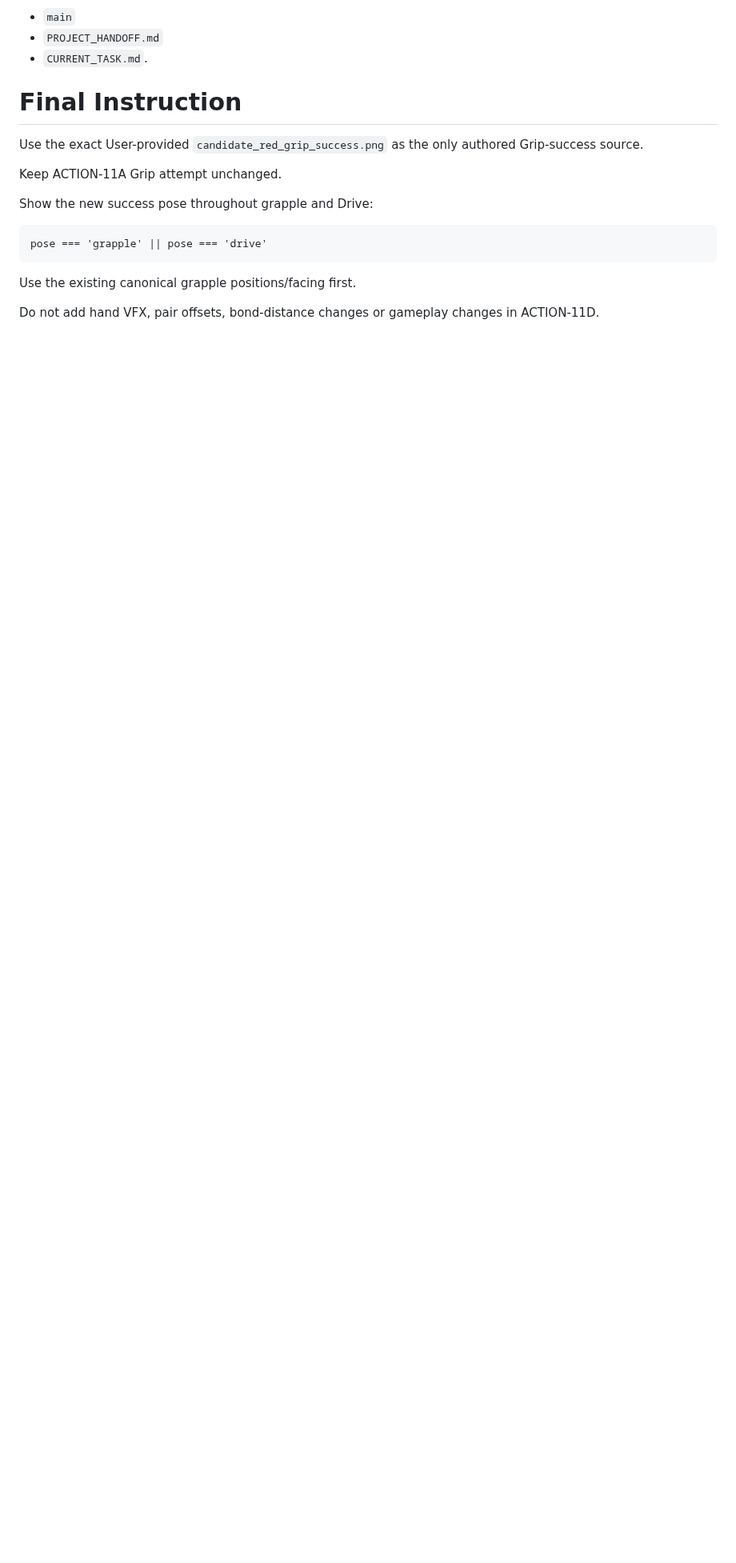
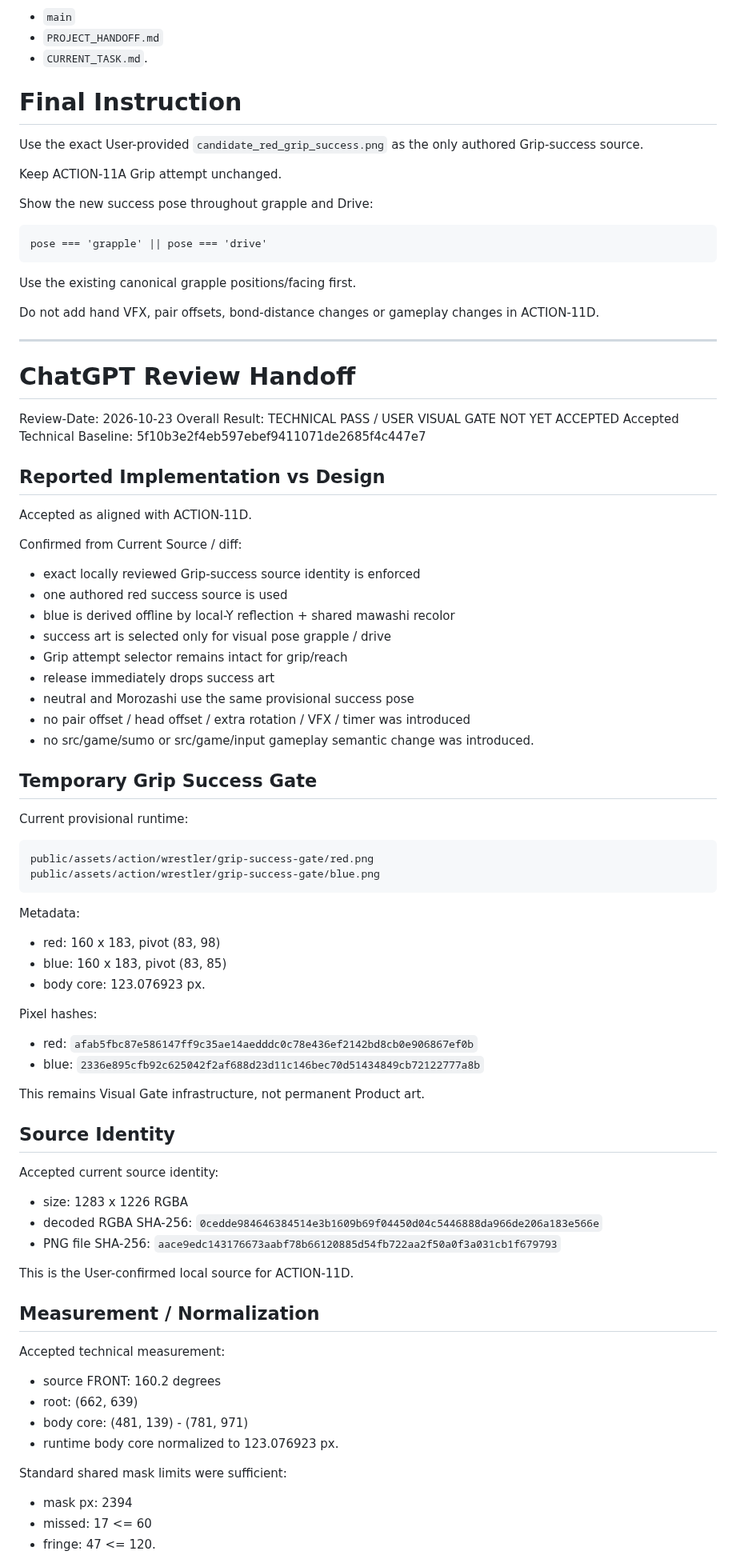
Before and after one commit to usuki-k/SumoSim, a Markdown page: docs/agent_handoff/CURRENT_TASK.md, the part around one of its changes. Shown at 80% size. Drawn GitHub-style; blank space fills up the shorter version.

Commit message:
docs(agent): review grip success visual gate

````diff
--- a/docs/agent_handoff/CURRENT_TASK.md
+++ b/docs/agent_handoff/CURRENT_TASK.md
@@ -744,3 +744,80 @@ pose === 'grapple' || pose === 'drive'
 Use the existing canonical grapple positions/facing first.
 
 Do not add hand VFX, pair offsets, bond-distance changes or gameplay changes in ACTION-11D.
+
+
+---
+
+# ChatGPT Review Handoff
+
+Review-Date: 2026-10-23
+Overall Result: TECHNICAL PASS / USER VISUAL GATE NOT YET ACCEPTED
+Accepted Technical Baseline: 5f10b3e2f4eb597ebef9411071de2685f4c447e7
+
+## Reported Implementation vs Design
+
+Accepted as aligned with ACTION-11D.
+
+Confirmed from Current Source / diff:
+
+- exact locally reviewed Grip-success source identity is enforced
+- one authored red success source is used
+- blue is derived offline by local-Y reflection + shared mawashi recolor
+- success art is selected only for visual pose grapple / drive
+- Grip attempt selector remains intact for grip/reach
+- release immediately drops success art
+- neutral and Morozashi use the same provisional success pose
+- no pair offset / head offset / extra rotation / VFX / timer was introduced
+- no src/game/sumo or src/game/input gameplay semantic change was introduced.
+
+## Temporary Grip Success Gate
+
+Current provisional runtime:
+
+```
+public/assets/action/wrestler/grip-success-gate/red.png
+public/assets/action/wrestler/grip-success-gate/blue.png
+```
+
+Metadata:
+
+- red: 160 x 183, pivot (83, 98)
+- blue: 160 x 183, pivot (83, 85)
+- body core: 123.076923 px.
+
+Pixel hashes:
+
+- red:
+  `afab5fbc87e586147ff9c35ae14aedddc0c78e436ef2142bd8cb0e906867ef0b`
+- blue:
+  `2336e895cfb92c625042f2af688d23d11c146bec70d51434849cb72122777a8b`
+
+This remains Visual Gate infrastructure, not permanent Product art.
+
+## Source Identity
+
+Accepted current source identity:
+
+- size: 1283 x 1226 RGBA
+- decoded RGBA SHA-256:
+  `0cedde984646384514e3b1609b69f04450d04c5446888da966de206a183e566e`
+- PNG file SHA-256:
+  `aace9edc143176673aabf78b66120885d54fb722aa2f50a0f3a031cb1f679793`
+
+This is the User-confirmed local source for ACTION-11D.
+
+## Measurement / Normalization
+
+Accepted technical measurement:
+
+- source FRONT: 160.2 degrees
+- root: (662, 639)
+- body core: (481, 139) - (781, 971)
+- runtime body core normalized to 123.076923 px.
+
+Standard shared mask limits were sufficient:
+
+- mask px: 2394
+- missed: 17 <= 60
+- fringe: 47 <= 120.
+
````
Also changed, not shown: other parts of docs/agent_handoff/CURRENT_TASK.md (+125 -1 lines).
